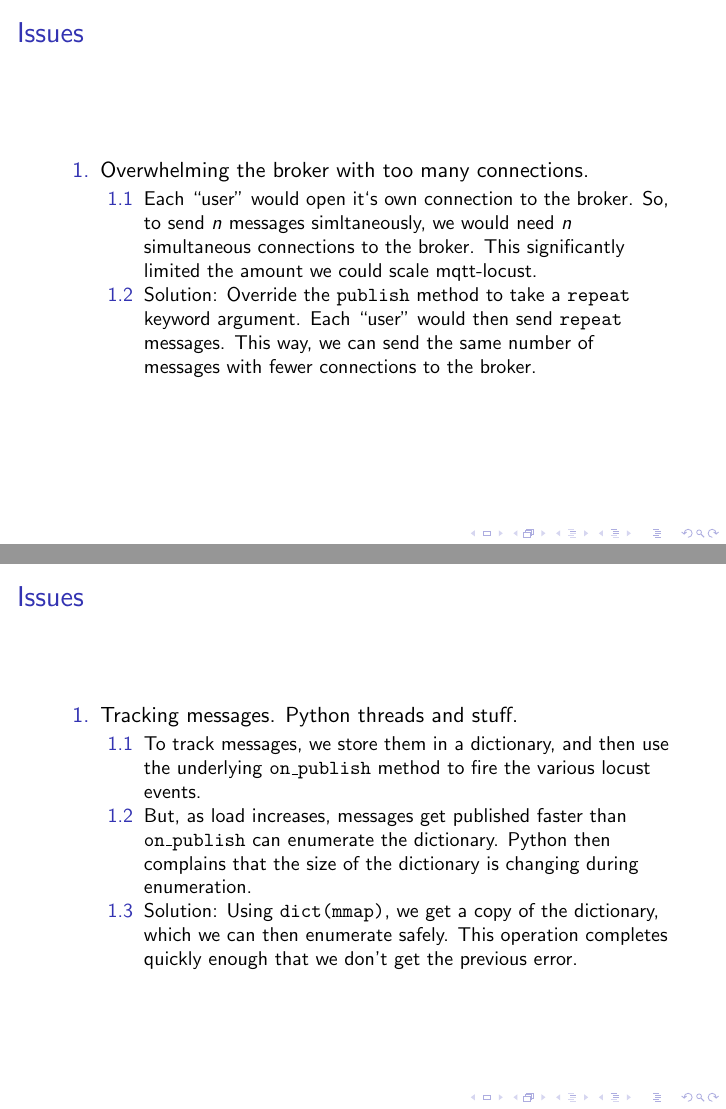
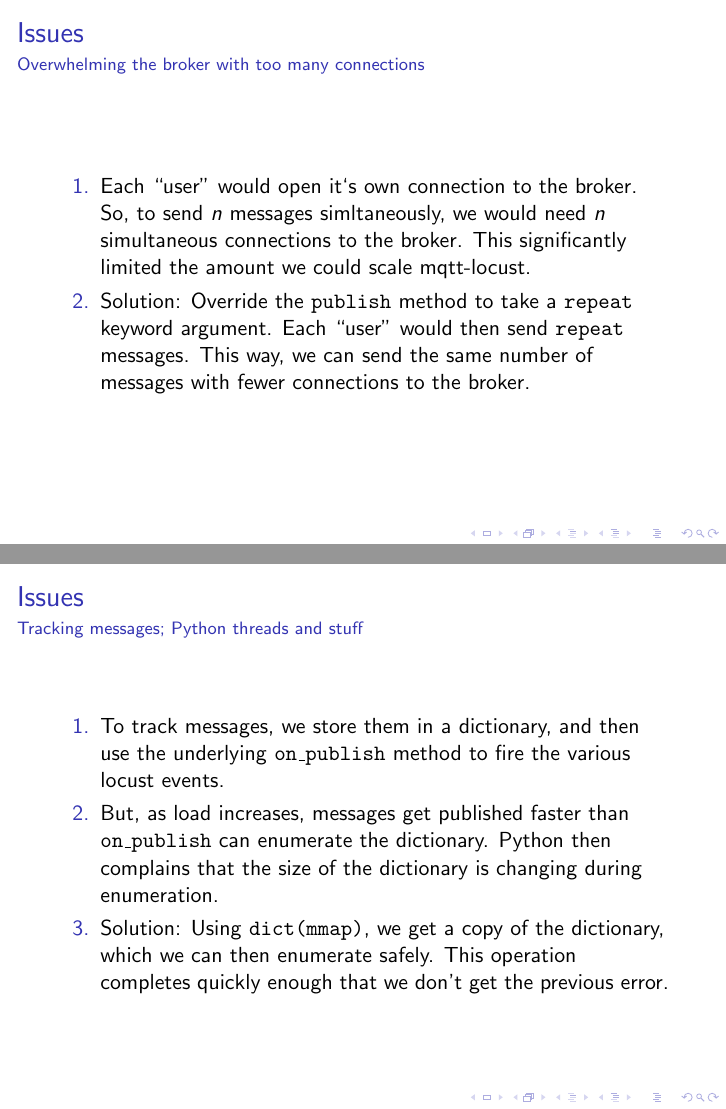
Before and after one commit to ajm188/mqtt-locust, LaTeX slides (slides/presentation.tex): pages 4 and 5 of 10, joined at a grey line. Compiled offline with pdfLaTeX.

Commit message:
use subtitles, you dummy

```diff
--- a/slides/presentation.tex
+++ b/slides/presentation.tex
@@ -55,39 +55,36 @@
 
 \begin{frame}
     \frametitle{Issues}
+    \framesubtitle{Overwhelming the broker with too many connections}
     \begin{enumerate}
-        \item
-            Overwhelming the broker with too many connections.
-            \begin{enumerate}
-                \item Each ``user'' would open it`s own connection to the
-                broker. So, to send $n$ messages simltaneously, we would need
-                $n$ simultaneous connections to the broker. This significantly
-                limited the amount we could scale mqtt-locust.
-                \item Solution: Override the \texttt{publish} method to take a
-                \texttt{repeat} keyword argument. Each ``user'' would then send
-                \texttt{repeat} messages. This way, we can send the same number
-                of messages with fewer connections to the broker.
-            \end{enumerate}
+        \item Each ``user'' would open it`s own connection to the broker. So,
+        to send $n$ messages simltaneously, we would need $n$ simultaneous
+        connections to the broker. This significantly limited the amount we
+        could scale mqtt-locust.
+
+        \item Solution: Override the \texttt{publish} method to take a
+        \texttt{repeat} keyword argument. Each ``user'' would then send
+        \texttt{repeat} messages. This way, we can send the same number of
+        messages with fewer connections to the broker.
     \end{enumerate}
 \end{frame}
 
 \begin{frame}
     \frametitle{Issues}
+    \framesubtitle{Tracking messages; Python threads and stuff}
     \begin{enumerate}
-        \item
-            Tracking messages. Python threads and stuff.
-            \begin{enumerate}
-                \item To track messages, we store them in a dictionary, and
-                then use the underlying \texttt{on\_publish} method to fire the
-                various locust events.
-                \item But, as load increases, messages get published faster
-                than \texttt{on\_publish} can enumerate the dictionary. Python
-                then complains that the size of the dictionary is changing
-                during enumeration.
-                \item Solution: Using \texttt{dict(mmap)}, we get a copy of the
-                dictionary, which we can then enumerate safely. This operation
-                completes quickly enough that we don't get the previous error.
-            \end{enumerate}
+        \item To track messages, we store them in a dictionary, and then use
+        the underlying \texttt{on\_publish} method to fire the various locust
+        events.
+
+        \item But, as load increases, messages get published faster than
+        \texttt{on\_publish} can enumerate the dictionary. Python then
+        complains that the size of the dictionary is changing during
+        enumeration.
+
+        \item Solution: Using \texttt{dict(mmap)}, we get a copy of the
+        dictionary, which we can then enumerate safely. This operation
+        completes quickly enough that we don't get the previous error.
     \end{enumerate}
 \end{frame}
 
```
